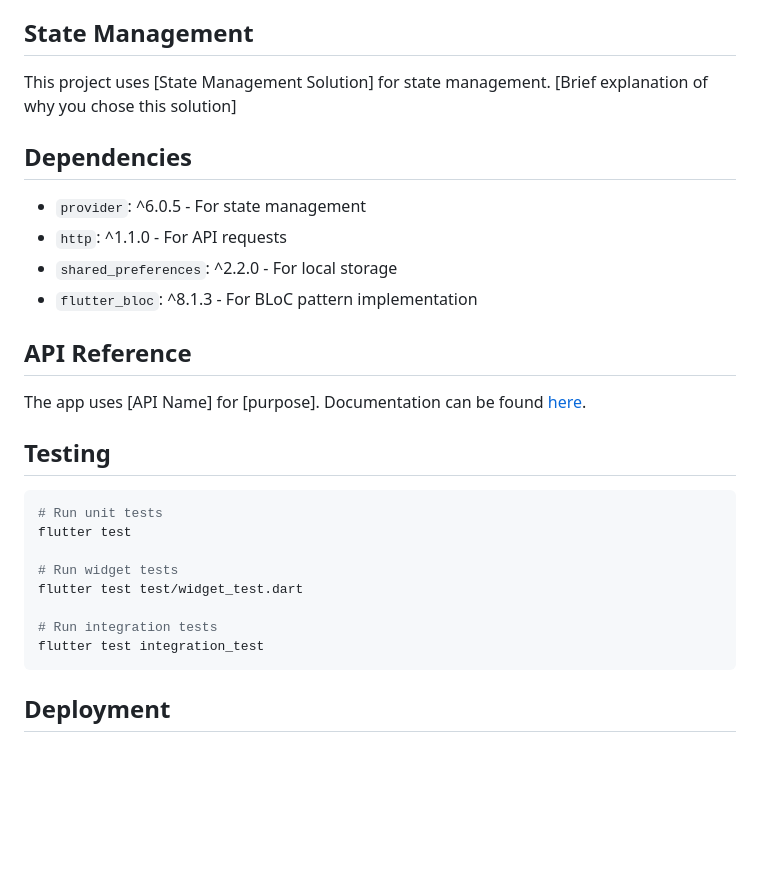
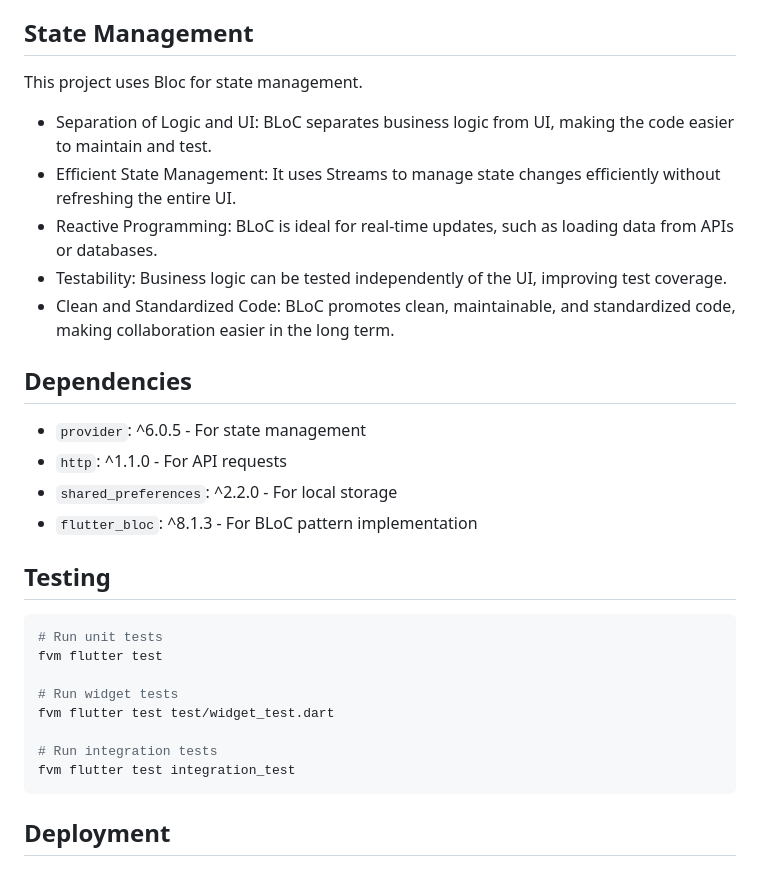
Before and after one commit to NANAIPRM/freshket-shopping-app, a Markdown page: README.md, the part around one of its changes. GitHub-like rendering; blank space fills up the shorter version.

````diff
--- a/README.md
+++ b/README.md
@@ -69,7 +119,13 @@ This app follows the Feature-First Architecture architecture pattern.
 
 ## State Management
 
-This project uses [State Management Solution] for state management. [Brief explanation of why you chose this solution]
+This project uses Bloc for state management.
+
+- Separation of Logic and UI: BLoC separates business logic from UI, making the code easier to maintain and test.
+- Efficient State Management: It uses Streams to manage state changes efficiently without refreshing the entire UI.
+- Reactive Programming: BLoC is ideal for real-time updates, such as loading data from APIs or databases.
+- Testability: Business logic can be tested independently of the UI, improving test coverage.
+- Clean and Standardized Code: BLoC promotes clean, maintainable, and standardized code, making collaboration easier in the long term.
 
 ## Dependencies
 
@@ -78,21 +134,17 @@ This project uses [State Management Solution] for state management. [Brief expla
 - `shared_preferences`: ^2.2.0 - For local storage
 - `flutter_bloc`: ^8.1.3 - For BLoC pattern implementation
 
-## API Reference
-
-The app uses [API Name] for [purpose]. Documentation can be found [here](link-to-api-docs).
-
 ## Testing
 
 ```bash
 # Run unit tests
-flutter test
+fvm flutter test
 
 # Run widget tests
-flutter test test/widget_test.dart
+fvm flutter test test/widget_test.dart
 
 # Run integration tests
-flutter test integration_test
+fvm flutter test integration_test
 ```
 
 ## Deployment
````
Also changed, not shown: other parts of README.md (+72 -41 lines).
